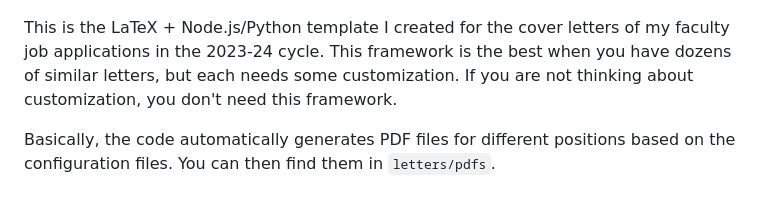
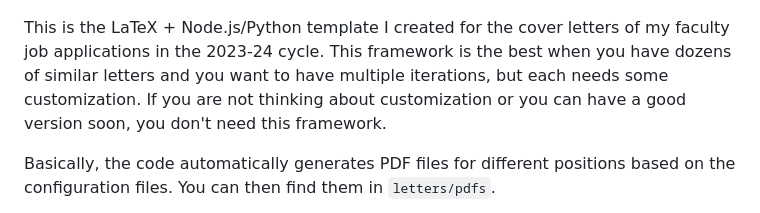
Before and after one commit to Fumeng-Yang/template-cover-letter-2024, a Markdown page: README.md, the part around the change. GitHub-like rendering.

Commit message:
add more intro

```diff
--- a/README.md
+++ b/README.md
@@ -3,7 +3,7 @@
 ![Preview](preview.png)
 
 This is the LaTeX + Node.js/Python template I created for the cover letters of my faculty job applications in the 2023-24 cycle.
-This framework is the best when you have dozens of similar letters, but each needs some customization. If you are not thinking about customization, you don't need this framework.
+This framework is the best when you have dozens of similar letters and you want to have multiple iterations, but each needs some customization. If you are not thinking about customization or you can have a good version soon, you don't need this framework.
 
 Basically, the code automatically generates PDF files for different positions based on the configuration files. You can then find them in `letters/pdfs`.
 
```
